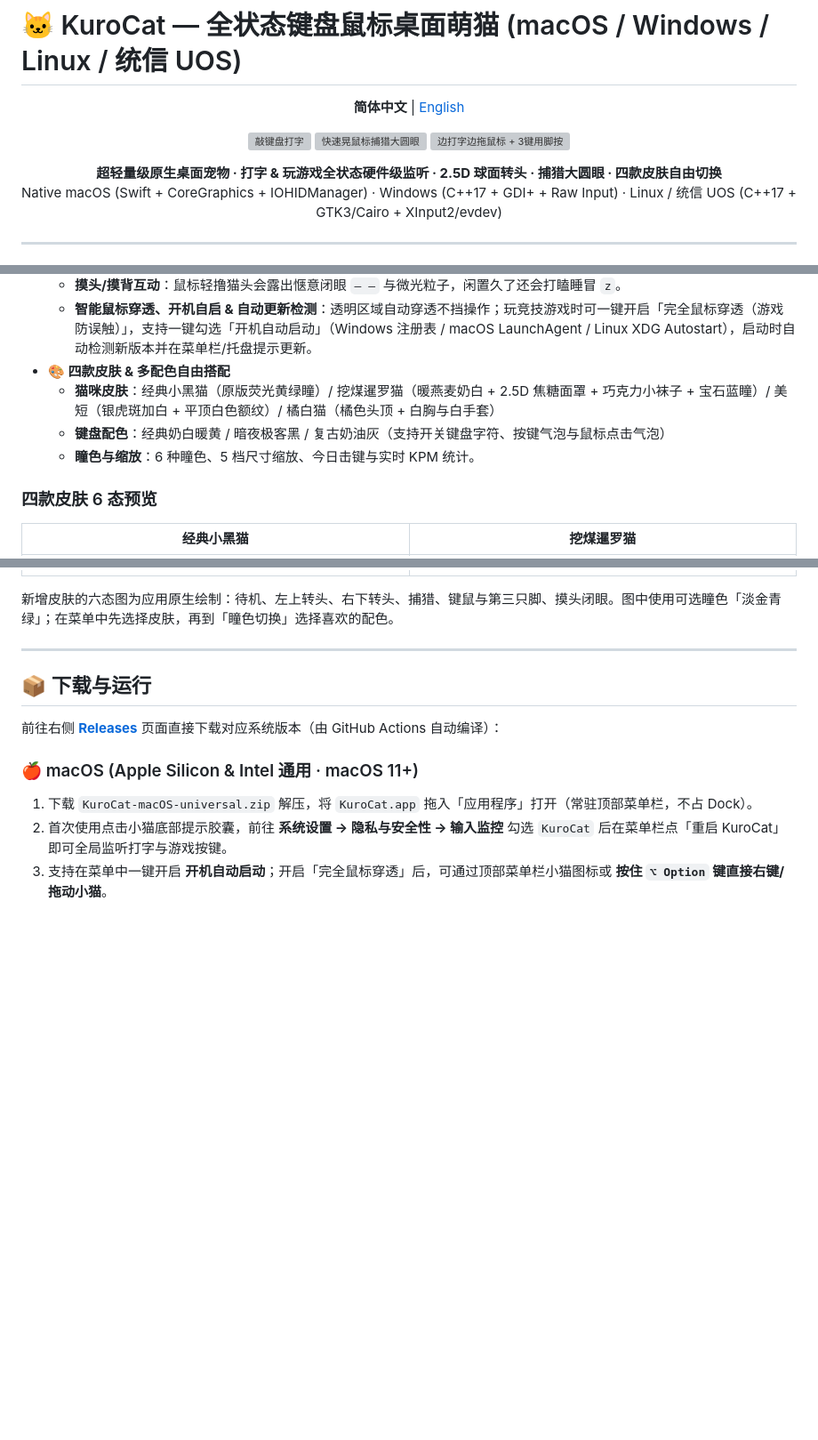
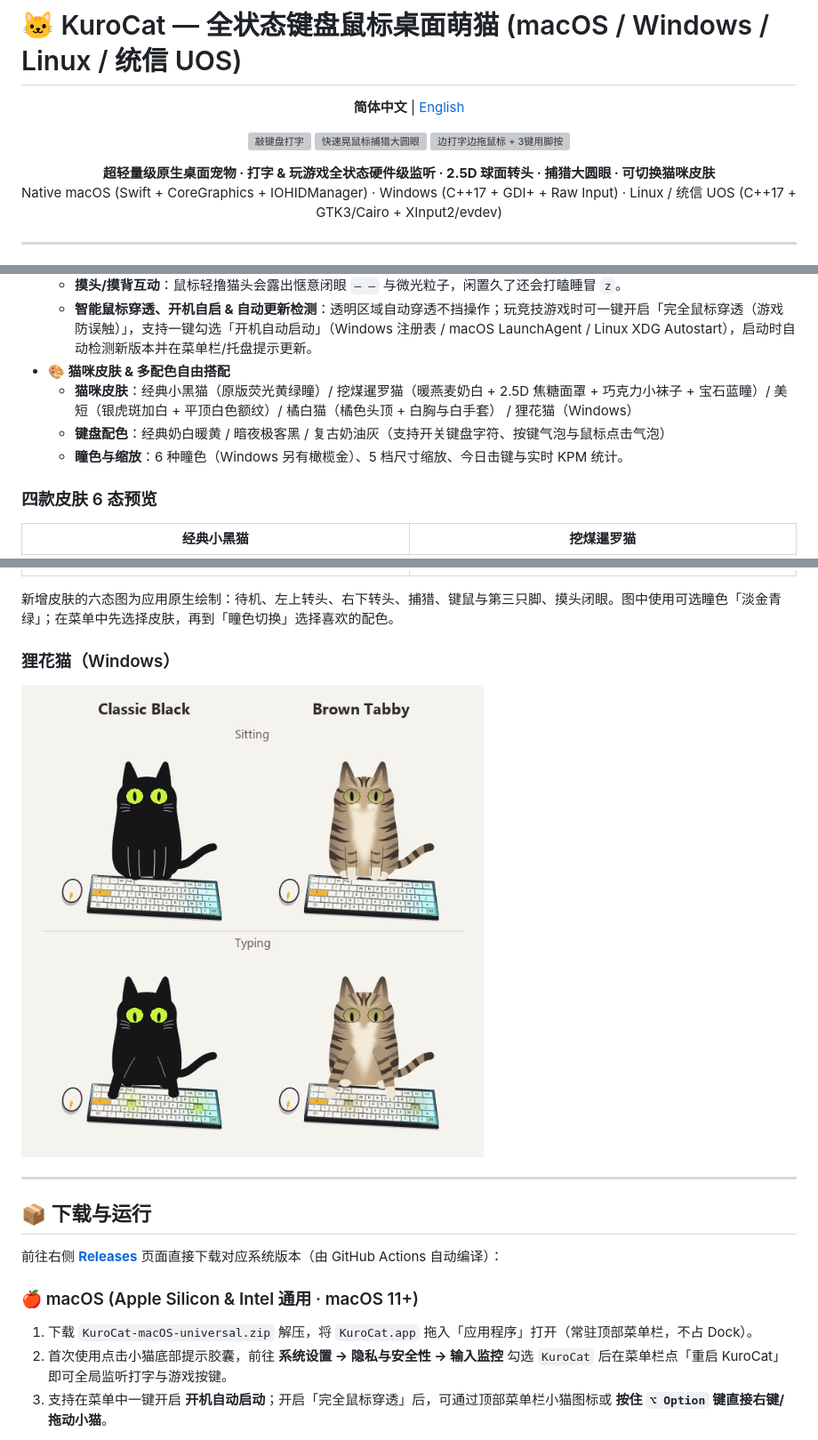
Before and after one commit to 123caiji/KuroCat-chanke17, a Markdown page: README.md, 3 parts joined by grey strips. Shown at 89% size. Rendered like a GitHub page; pictures changed too: assets/preview_tabby_windows.png (added); blank space fills up the shorter version; grey boxes are pictures that could not be loaded.

```diff
--- a/README.md
+++ b/README.md
@@ -11,7 +11,7 @@
 </p>
 
 <p align="center">
-  <b>超轻量级原生桌面宠物 · 打字 & 玩游戏全状态硬件级监听 · 2.5D 球面转头 · 捕猎大圆眼 · 四款皮肤自由切换</b><br/>
+  <b>超轻量级原生桌面宠物 · 打字 & 玩游戏全状态硬件级监听 · 2.5D 球面转头 · 捕猎大圆眼 · 可切换猫咪皮肤</b><br/>
   Native macOS (Swift + CoreGraphics + IOHIDManager) · Windows (C++17 + GDI+ + Raw Input) · Linux / 统信 UOS (C++17 + GTK3/Cairo + XInput2/evdev)
 </p>
 
@@ -34,10 +34,10 @@
   - 上述两个彩蛋都可在右键菜单里单独勾选开关（Windows 注册表 / macOS UserDefaults / Linux config.ini 持久化）。
   - **摸头/摸背互动**：鼠标轻撸猫头会露出惬意闭眼 `— —` 与微光粒子，闲置久了还会打瞌睡冒 `z`。
   - **智能鼠标穿透、开机自启 & 自动更新检测**：透明区域自动穿透不挡操作；玩竞技游戏时可一键开启「完全鼠标穿透（游戏防误触）」，支持一键勾选「开机自动启动」（Windows 注册表 / macOS LaunchAgent / Linux XDG Autostart），启动时自动检测新版本并在菜单栏/托盘提示更新。
-- **🎨 四款皮肤 & 多配色自由搭配**
-  - **猫咪皮肤**：经典小黑猫（原版荧光黄绿瞳）/ 挖煤暹罗猫（暖燕麦奶白 + 2.5D 焦糖面罩 + 巧克力小袜子 + 宝石蓝瞳）/ 美短（银虎斑加白 + 平顶白色额纹）/ 橘白猫（橘色头顶 + 白胸与白手套）
+- **🎨 猫咪皮肤 & 多配色自由搭配**
+  - **猫咪皮肤**：经典小黑猫（原版荧光黄绿瞳）/ 挖煤暹罗猫（暖燕麦奶白 + 2.5D 焦糖面罩 + 巧克力小袜子 + 宝石蓝瞳）/ 美短（银虎斑加白 + 平顶白色额纹）/ 橘白猫（橘色头顶 + 白胸与白手套） / 狸花猫（Windows）
   - **键盘配色**：经典奶白暖黄 / 暗夜极客黑 / 复古奶油灰（支持开关键盘字符、按键气泡与鼠标点击气泡）
-  - **瞳色与缩放**：6 种瞳色、5 档尺寸缩放、今日击键与实时 KPM 统计。
+  - **瞳色与缩放**：6 种瞳色（Windows 另有橄榄金）、5 档尺寸缩放、今日击键与实时 KPM 统计。
 
 ### 四款皮肤 6 态预览
 
@@ -50,6 +50,10 @@
 | <img src="assets/preview_shorthair.jpg" width="420" alt="美短六态预览"/> | <img src="assets/preview_orangeWhite.jpg" width="420" alt="橘白猫六态预览"/> |
 
 新增皮肤的六态图为应用原生绘制：待机、左上转头、右下转头、捕猎、键鼠与第三只脚、摸头闭眼。图中使用可选瞳色「淡金青绿」；在菜单中先选择皮肤，再到「瞳色切换」选择喜欢的配色。
+
+### 狸花猫（Windows）
+
+<img src="assets/preview_tabby_windows.png" width="520" alt="原版小黑猫与狸花猫在坐姿和打字时的对比"/>
 
 ---
 
```
Also changed, not shown: README.en.md (+9 -5 lines), 4 other files.
